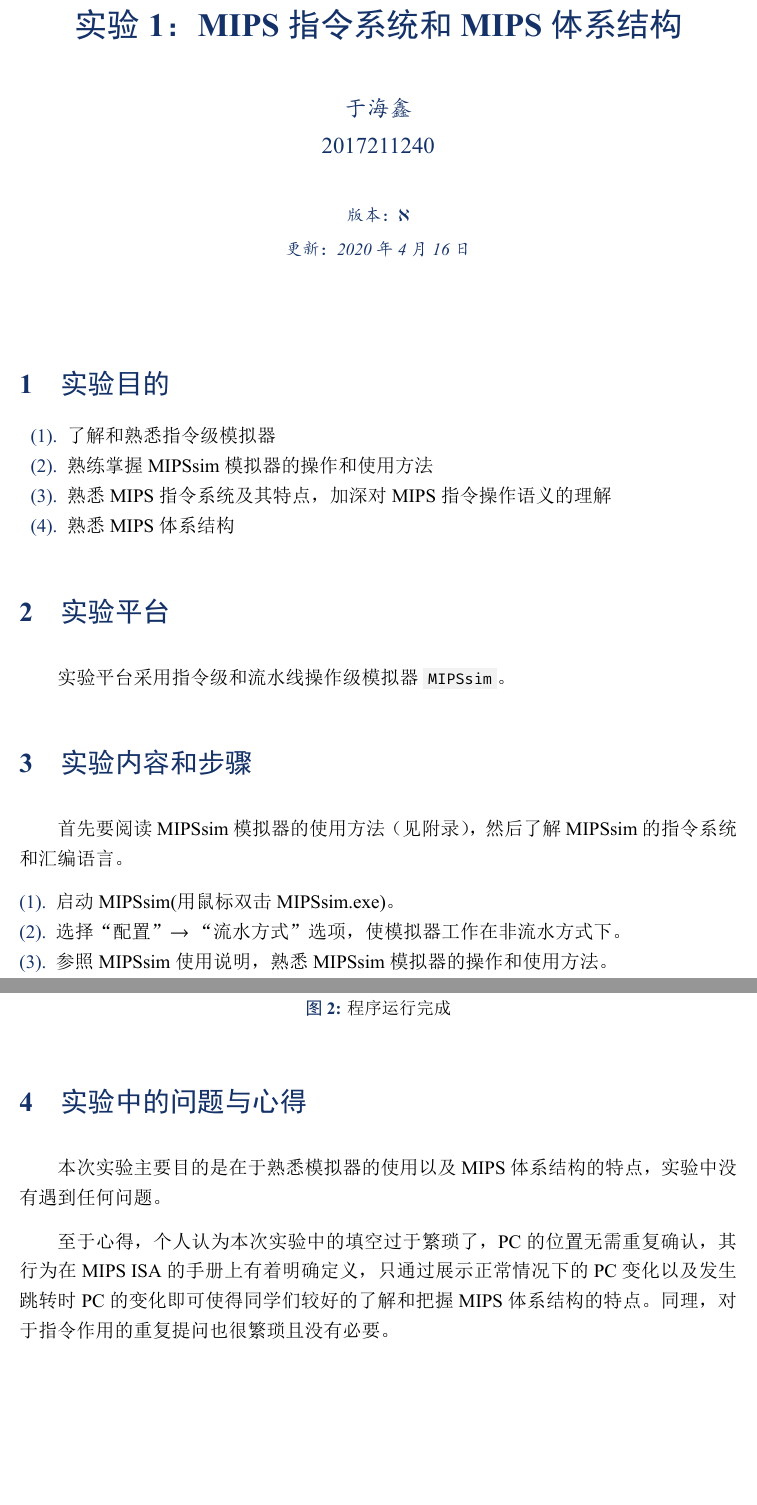
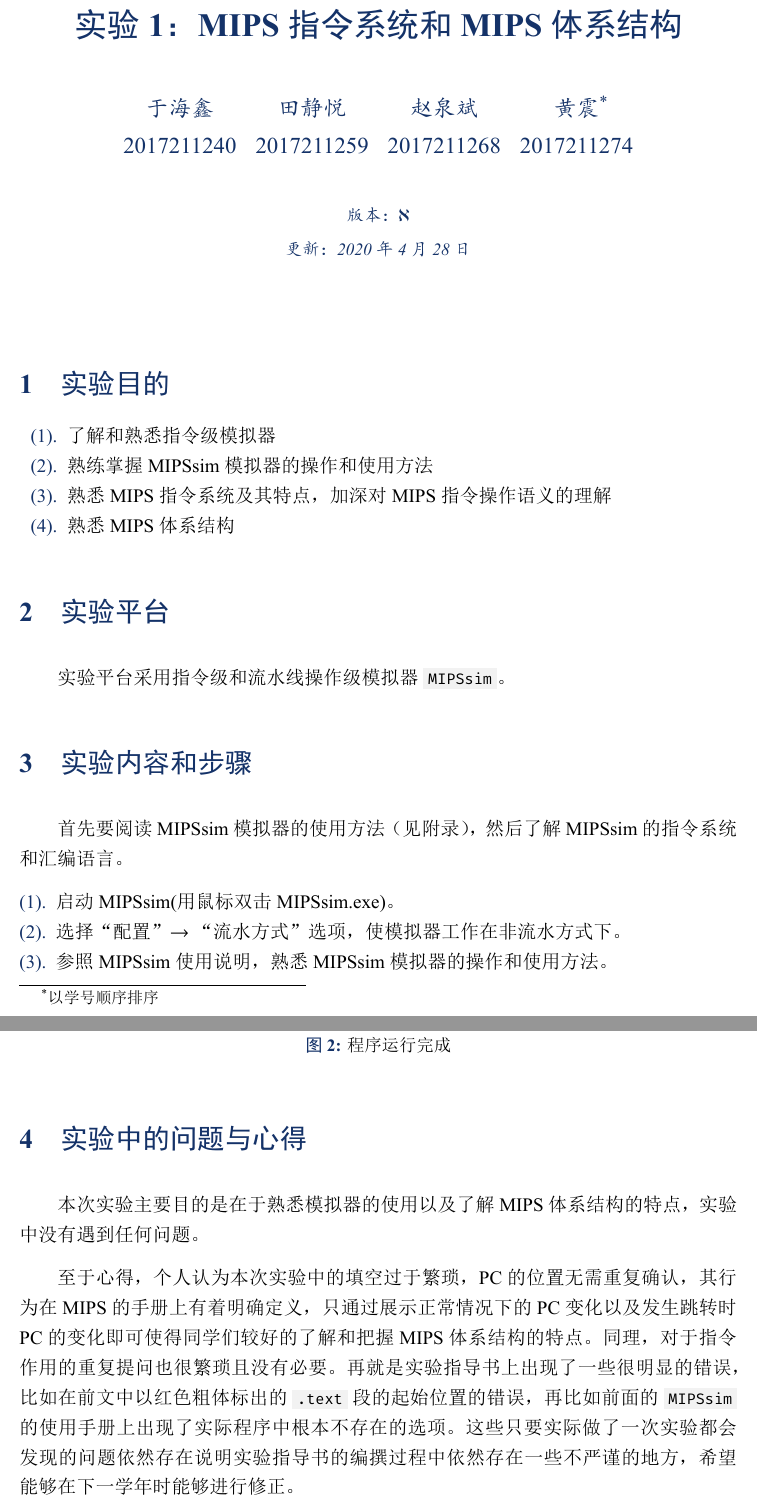
Before and after one commit to name1e5s/playground, a LaTeX document (CAWithFuckingBUPTCharacteristics/Lab1/Lab1.tex): two parts of pages 1 and 4 of 4, joined at a grey line, cut so that both start at the same text, the shorter picture padded with empty space. The pictures show the PDF file CAWithFuckingBUPTCharacteristics/Lab1/Lab1.pdf that the author committed with the source.

Commit message:
Publich ver

```diff
--- a/CAWithFuckingBUPTCharacteristics/Lab1/Lab1.tex
+++ b/CAWithFuckingBUPTCharacteristics/Lab1/Lab1.tex
@@ -32,9 +32,9 @@
 
 \begin{document}
 \author{
-    \begin{tabular}[t]{c}
-        于海鑫 \\
-        2017211240
+    \begin{tabular}[t]{cccc}
+        于海鑫     & 田静悦     & 赵泉斌     & 黄震\footnote{以学号顺序排序} \\
+        2017211240 & 2017211259 & 2017211268 & 2017211274
     \end{tabular}
 }
 \maketitle
@@ -150,8 +150,8 @@
 
 \section{实验中的问题与心得}
 
-本次实验主要目的是在于熟悉模拟器的使用以及 MIPS 体系结构的特点，实验中没有遇到任何问题。
+本次实验主要目的是在于熟悉模拟器的使用以及了解 MIPS 体系结构的特点，实验中没有遇到任何问题。
 
-至于心得，个人认为本次实验中的填空过于繁琐了，PC 的位置无需重复确认，其行为在 MIPS ISA 的手册上有着明确定义，只通过展示正常情况下的 PC 变化以及发生跳转时 PC 的变化即可使得同学们较好的了解和把握 MIPS 体系结构的特点。同理，对于指令作用的重复提问也很繁琐且没有必要。
+至于心得，个人认为本次实验中的填空过于繁琐，PC 的位置无需重复确认，其行为在 MIPS 的手册上有着明确定义，只通过展示正常情况下的 PC 变化以及发生跳转时 PC 的变化即可使得同学们较好的了解和把握 MIPS 体系结构的特点。同理，对于指令作用的重复提问也很繁琐且没有必要。再就是实验指导书上出现了一些很明显的错误，比如在前文中以红色粗体标出的 \code{.text} 段的起始位置的错误，再比如前面的 \code{MIPSsim} 的使用手册上出现了实际程序中根本不存在的选项。这些只要实际做了一次实验都会发现的问题依然存在说明实验指导书的编撰过程中依然存在一些不严谨的地方，希望能够在下一学年时能够进行修正。
 
 \end{document}
```
Also changed, not shown: CAWithFuckingBUPTCharacteristics/Lab1/Lab1.pdf, CAWithFuckingBUPTCharacteristics/Lab1/Lab1.tex (2 more changed lines).
